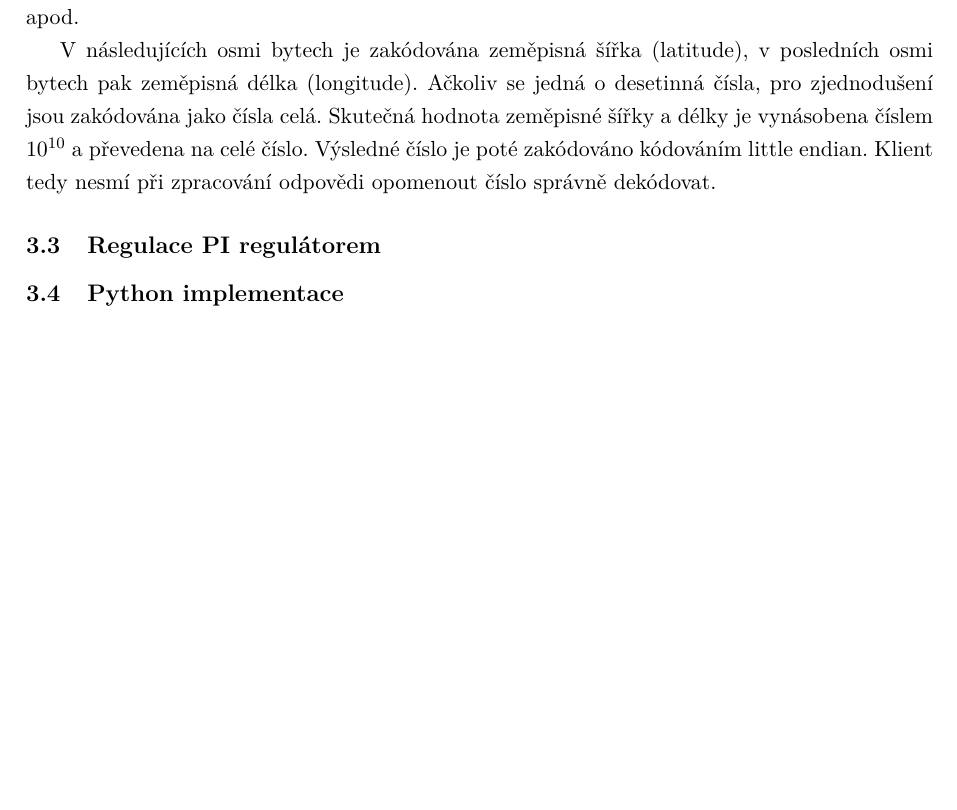
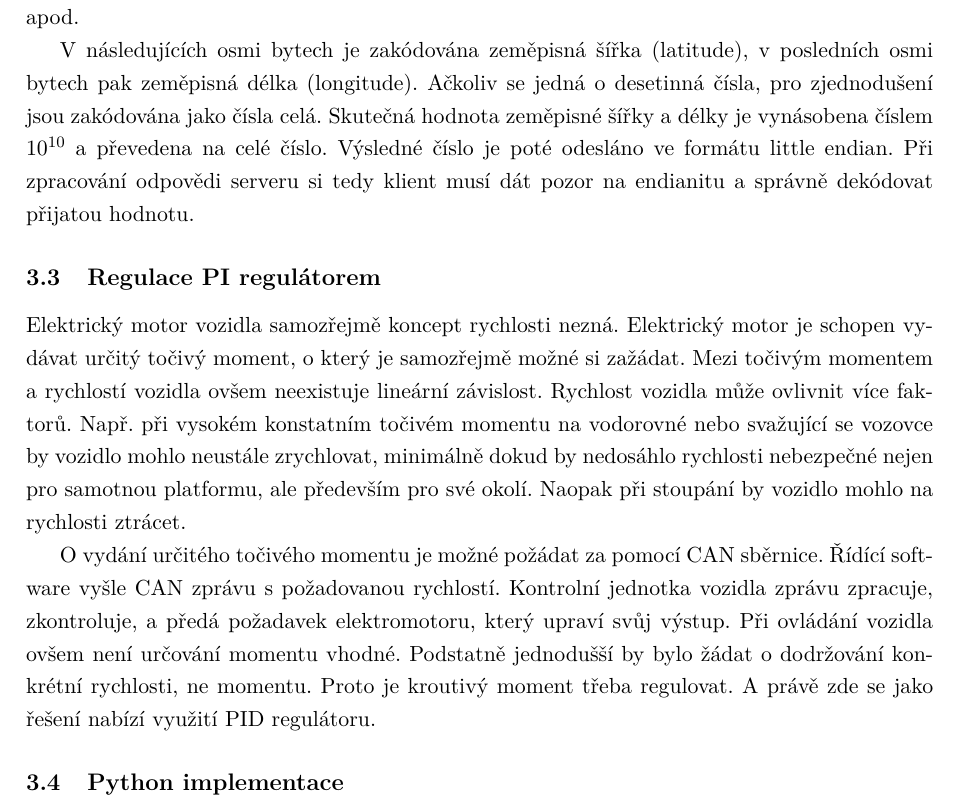
Before and after one commit to fpeterek/bs-thesis, a LaTeX thesis (main.tex): part of page 16 of 32, cut so that both start at the same text, the shorter picture padded with empty space. Compiled offline with pdfLaTeX.

Commit message:
PID controller progress

```diff
--- a/main.tex
+++ b/main.tex
@@ -222,16 +222,26 @@ nouzovou brzdu aktivovat. Pokud však ke ztrátě kontroly došlo důsledkem chy
 \emph{Position} využijeme, chceme-li zjistit geografickou polohu vozidla. Tato metoda, která neakceptuje žádný vstup, ve svém
 17 bytovém výstupu vrací tři hodnoty.
 
-První byte obsahuje logickou hodnotu značící, zda je geografická poloha věrohodná. Nulový
-byte značí polohu nevěrohodnou, nenulový byte věrohodnou. Poloha je považována za nevěrohodnou např. pokud nedojde ke správné
-inicializaci vozidla, GPS modul nedokáže zaměřit pozici, apod.
+První byte obsahuje logickou hodnotu značící, zda je geografická poloha věrohodná. Nulový byte značí polohu nevěrohodnou,
+nenulový byte věrohodnou. Poloha je považována za nevěrohodnou např. pokud nedojde ke správné inicializaci vozidla, GPS modul
+nedokáže zaměřit pozici, apod.
 
 V následujících osmi bytech je zakódována zeměpisná šířka (latitude), v posledních osmi bytech pak zeměpisná délka (longitude).
 Ačkoliv se jedná o desetinná čísla, pro zjednodušení jsou zakódována jako čísla celá. Skutečná hodnota zeměpisné šířky a délky
-je vynásobena číslem $10^{10}$ a převedena na celé číslo. Výsledné číslo je poté zakódováno kódováním little endian. Klient tedy
-nesmí při zpracování odpovědi opomenout číslo správně dekódovat.
+je vynásobena číslem $10^{10}$ a převedena na celé číslo. Výsledné číslo je poté odesláno ve formátu little endian. Při zpracování
+odpovědi serveru si tedy klient musí dát pozor na endianitu a správně dekódovat přijatou hodnotu.
 
 \subsection{Regulace PI regulátorem}
+Elektrický motor vozidla samozřejmě koncept rychlosti nezná. Elektrický motor je schopen vydávat určitý točivý moment, o který
+je samozřejmě možné si zažádat. Mezi točivým momentem a rychlostí vozidla ovšem neexistuje lineární závislost. Rychlost vozidla
+může ovlivnit více faktorů. Např. při vysokém konstatním točivém momentu na vodorovné nebo svažující se vozovce by vozidlo mohlo
+neustále zrychlovat, minimálně dokud by nedosáhlo rychlosti nebezpečné nejen pro samotnou platformu, ale především pro své okolí.
+Naopak při stoupání by vozidlo mohlo na rychlosti ztrácet.
+
+O vydání určitého točivého momentu je možné požádat za pomocí CAN sběrnice. Řídící software vyšle CAN zprávu s požadovanou
+rychlostí. Kontrolní jednotka vozidla zprávu zpracuje, zkontroluje, a předá požadavek elektromotoru, který upraví svůj výstup.
+Při ovládání vozidla ovšem není určování momentu vhodné. Podstatně jednodušší by bylo žádat o dodržování konkrétní rychlosti,
+ne momentu. Proto je kroutivý moment třeba regulovat. A právě zde se jako řešení nabízí využití PID regulátoru.
 
 \subsection{Python implementace}
 
```
